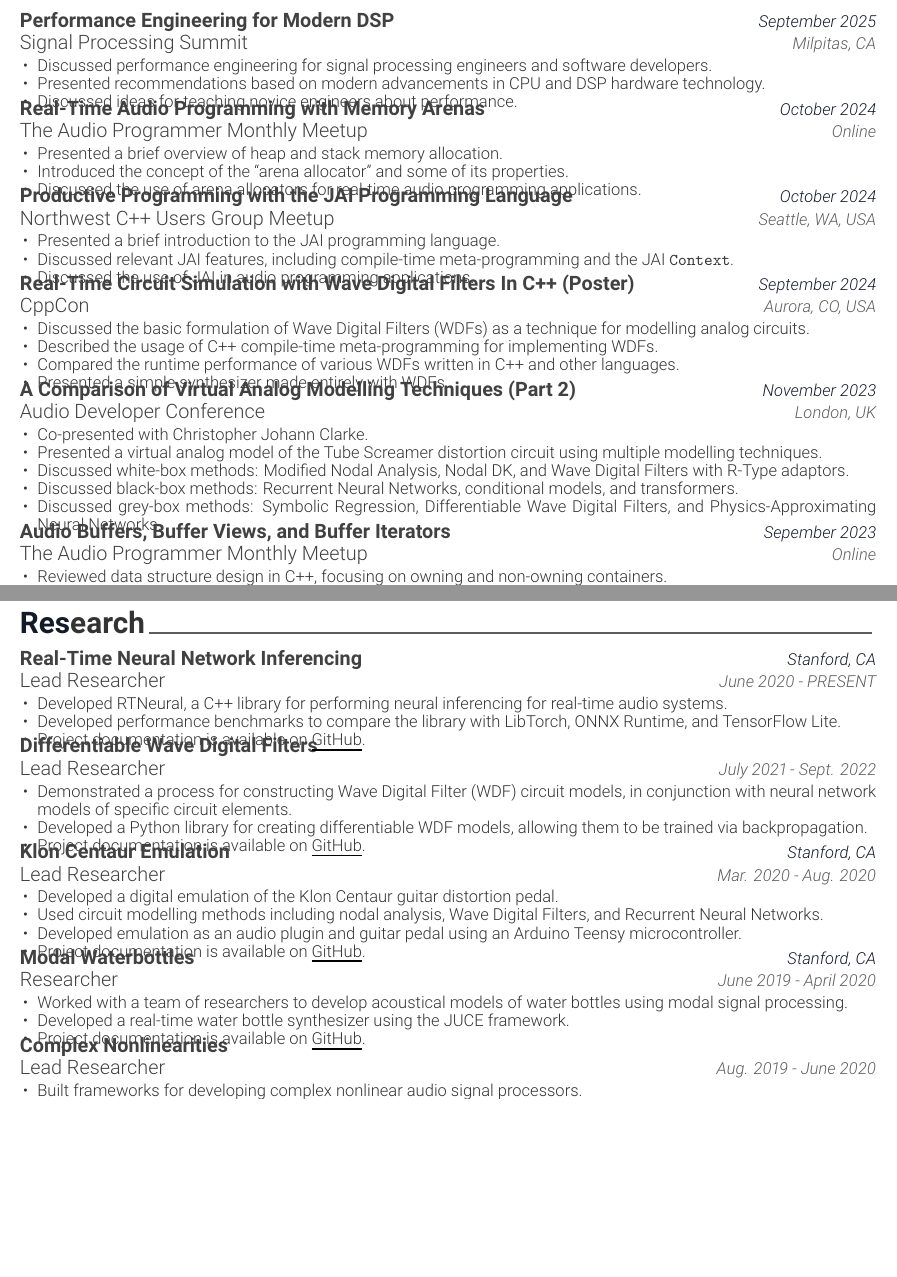
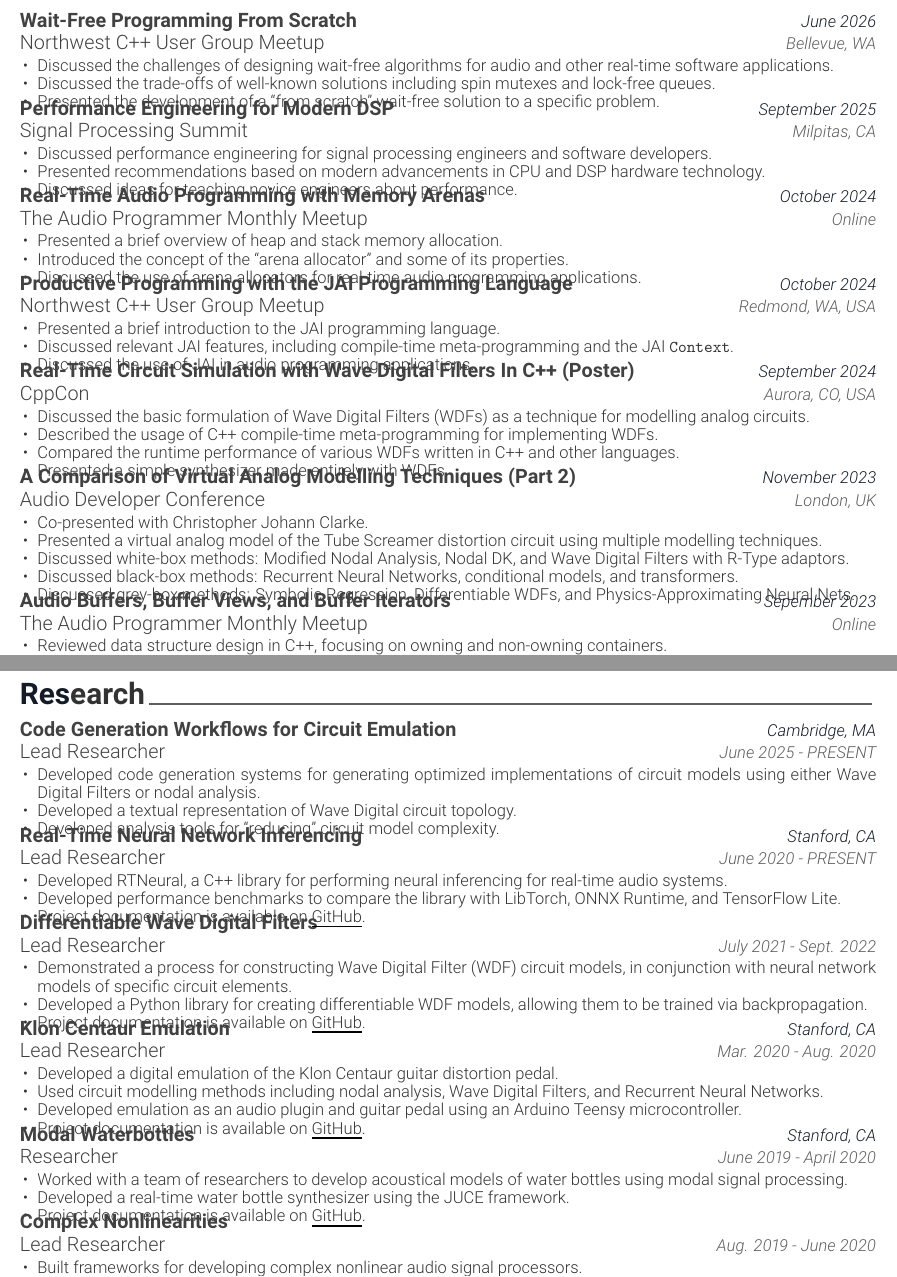
Before and after one commit to jatinchowdhury18/CV-Resume, a LaTeX CV (CV/cv.tex, which reads CV/cv-sections/presentations.tex, CV/cv-sections/research.tex): two parts of pages 3 and 4 of 5 before the commit and two parts of pages 3 and 5 of 6 after it, joined at a grey line, cut at the place of the change, the shorter picture padded with empty space. Compiled offline with XeLaTeX.

Commit message:
June 2026 update

```diff
--- a/CV/cv-sections/presentations.tex
+++ b/CV/cv-sections/presentations.tex
@@ -8,6 +8,20 @@
 %	CONTENT
 %-------------------------------------------------------------------------------
 \begin{cventries}
+
+%---------------------------------------------------------
+  \cventry
+    {Northwest C++ User Group Meetup} % Event
+    {Wait-Free Programming From Scratch} % Project
+    {June 2026} % Date(s)
+    {Bellevue, WA} % Location
+    {
+      \begin{cvitems} % Description(s)
+        \item {Discussed the challenges of designing wait-free algorithms for audio and other real-time software applications.}
+        \item {Discussed the trade-offs of well-known solutions including spin mutexes and lock-free queues.}
+        \item {Presented the development of a ``from scratch'' wait-free solution to a specific problem.}
+      \end{cvitems}
+    }
 
 %---------------------------------------------------------
   \cventry
@@ -39,10 +53,10 @@
 
 %---------------------------------------------------------
   \cventry
-    {Northwest C++ Users Group Meetup} % Event
+    {Northwest C++ User Group Meetup} % Event
     {Productive Programming with the JAI Programming Language} % Project
     {October 2024} % Date(s)
-    {Seattle, WA, USA} % Location
+    {Redmond, WA, USA} % Location
     {
       \begin{cvitems} % Description(s)
         \item {Presented a brief introduction to the JAI programming language.}
@@ -78,7 +92,7 @@
         \item {Presented a virtual analog model of the Tube Screamer distortion circuit using multiple modelling techniques.}
         \item {Discussed white-box methods: Modified Nodal Analysis, Nodal DK, and Wave Digital Filters with R-Type adaptors.}
         \item {Discussed black-box methods: Recurrent Neural Networks, conditional models, and transformers.}
-        \item {Discussed grey-box methods: Symbolic Regression, Differentiable Wave Digital Filters, and Physics-Approximating Neural Networks.}
+        \item {Discussed grey-box methods: Symbolic Regression, Differentiable WDFs, and Physics-Approximating Neural Nets.}
       \end{cvitems}
     }
 
--- a/CV/cv-sections/research.tex
+++ b/CV/cv-sections/research.tex
@@ -8,7 +8,21 @@
 %-------------------------------------------------------------------------------
 \begin{cventries}
 
-  %---------------------------------------------------------
+%---------------------------------------------------------
+  \cventry
+    {Lead Researcher} % Affiliation/role
+    {Code Generation Workflows for Circuit Emulation} % Organization/group
+    {Cambridge, MA} % Location
+    {June 2025 - PRESENT} % Date(s)
+    {
+      \begin{cvitems} % Description(s) of experience/contributions/knowledge
+        \item {Developed code generation systems for generating optimized implementations of circuit models using either Wave Digital Filters or nodal analysis.}
+        \item {Developed a textual representation of Wave Digital circuit topology.}
+        \item {Developed analysis tools for ``reducing'' circuit model complexity.}
+      \end{cvitems}
+    }
+
+%---------------------------------------------------------
   \cventry
     {Lead Researcher} % Affiliation/role
     {Real-Time Neural Network Inferencing} % Organization/group
@@ -144,5 +158,7 @@
       \end{cvitems}
     }
 
+\newpage
+
 %---------------------------------------------------------
 \end{cventries}
```
Also changed, not shown: CV/cv-sections/experience.tex (+2 -2 lines), CV/cv-sections/publications.tex (+2 -2 lines), CV/cv.pdf, CV/cv-sections/presentations.tex (2 more changed lines), 1 other file.
